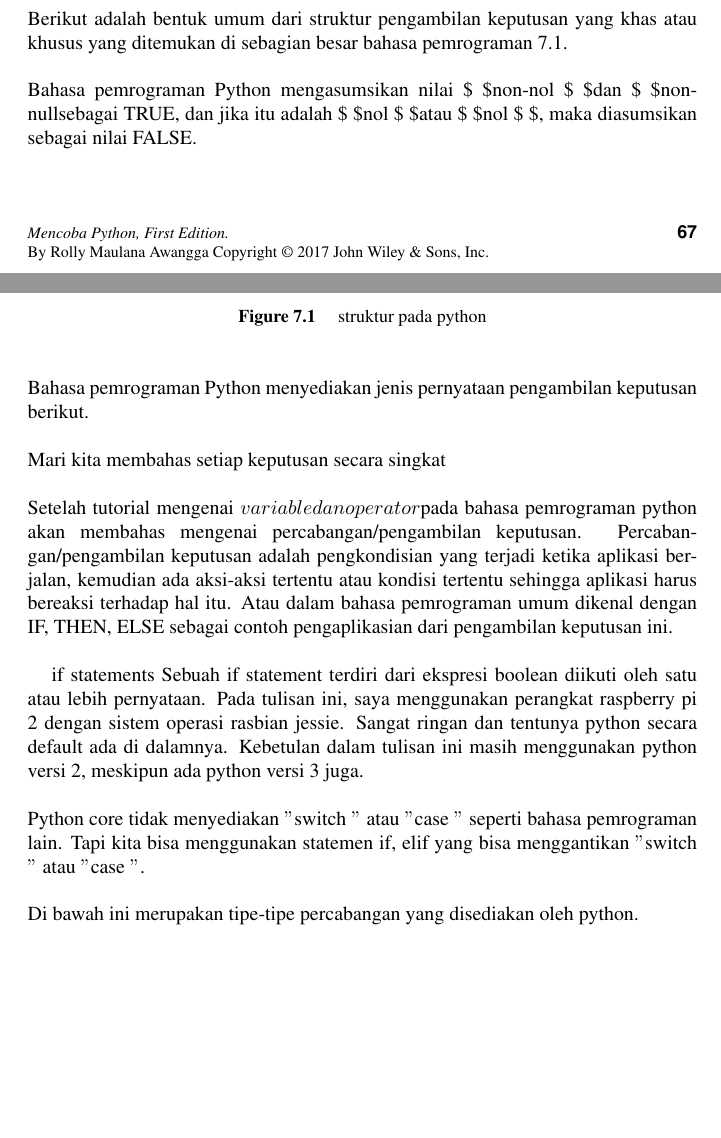
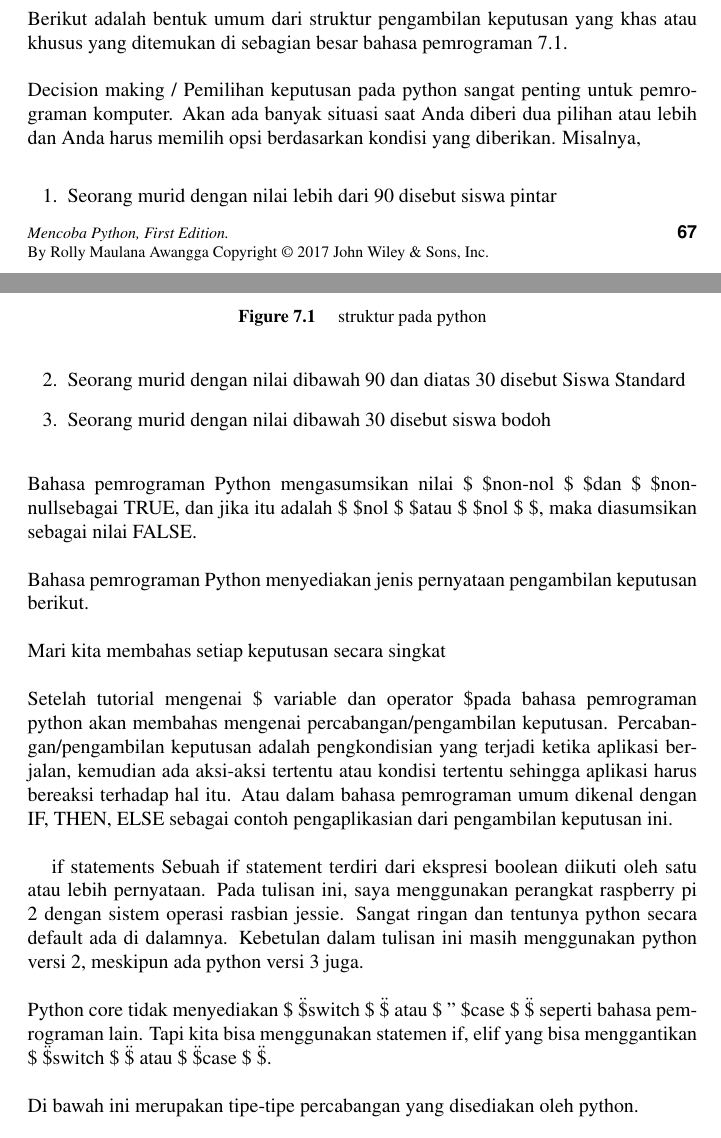
Before and after one commit to BukuInformatika/python, a LaTeX thesis (python.tex, which reads DecisionMaking.tex): two parts of pages 98 and 99 of 302, joined at a grey line, cut so that both start at the same text, the shorter picture padded with empty space. Compiled offline with pdfLaTeX.

Commit message:
Update DecisionMaking.tex

```diff
--- a/DecisionMaking.tex
+++ b/DecisionMaking.tex
@@ -17,6 +17,17 @@ Berikut adalah bentuk umum dari struktur pengambilan keputusan yang khas atau kh
     \end{figure}\par
 \vspace{12pt}
 \noindent
+Decision making / Pemilihan keputusan pada python sangat penting untuk pemrograman komputer. Akan ada banyak situasi saat Anda diberi dua pilihan atau lebih dan Anda harus memilih opsi berdasarkan kondisi yang diberikan. Misalnya,
+\begin{enumerate} \par
+\item
+Seorang murid dengan nilai lebih dari 90 disebut siswa pintar \par
+\item
+Seorang murid dengan nilai dibawah 90 dan diatas 30 disebut Siswa Standard \par
+\item
+Seorang murid dengan nilai dibawah 30 disebut siswa bodoh \par
+\end{enumerate}\par
+\vspace{12pt}
+\noindent
 Bahasa pemrograman Python mengasumsikan nilai \$  \$non-nol \$  \$dan \$  \$non-nullsebagai TRUE, dan jika itu adalah \$  \$nol \$  \$atau \$  \$nol \$  \$, maka diasumsikan sebagai nilai FALSE. \par
 \vspace{12pt}
 \noindent
@@ -26,9 +37,9 @@ Bahasa pemrograman Python menyediakan jenis pernyataan pengambilan keputusan ber
 Mari kita membahas setiap keputusan secara singkat  \par
 \vspace{12pt}
 \noindent
-Setelah tutorial mengenai $
+Setelah tutorial mengenai \$
 {variable dan operator}
- $pada bahasa pemrograman python akan membahas mengenai percabangan/pengambilan keputusan. Percabangan/pengambilan keputusan adalah pengkondisian yang terjadi ketika aplikasi berjalan, kemudian ada aksi-aksi tertentu atau kondisi tertentu sehingga aplikasi harus bereaksi terhadap hal itu. Atau dalam bahasa pemrograman umum dikenal dengan IF, THEN, ELSE sebagai contoh pengaplikasian dari pengambilan keputusan ini. \par
+\$pada bahasa pemrograman python akan membahas mengenai percabangan/pengambilan keputusan. Percabangan/pengambilan keputusan adalah pengkondisian yang terjadi ketika aplikasi berjalan, kemudian ada aksi-aksi tertentu atau kondisi tertentu sehingga aplikasi harus bereaksi terhadap hal itu. Atau dalam bahasa pemrograman umum dikenal dengan IF, THEN, ELSE sebagai contoh pengaplikasian dari pengambilan keputusan ini. \par
 \vspace{12pt}
 if statements
 Sebuah if statement terdiri dari ekspresi boolean diikuti oleh satu atau lebih pernyataan.
@@ -36,7 +47,7 @@ Sebuah if statement terdiri dari ekspresi boolean diikuti oleh satu atau lebih p
 Pada tulisan ini, saya menggunakan perangkat raspberry pi 2 dengan sistem operasi rasbian jessie. Sangat ringan dan tentunya python secara default ada di dalamnya. Kebetulan dalam tulisan ini masih menggunakan python versi 2, meskipun ada python versi 3 juga. \par
 \vspace{12pt}
 \noindent
-Python core tidak menyediakan  $ " $switch $ " $ atau  $ " $case $ " $ seperti bahasa pemrograman lain. Tapi kita bisa menggunakan statemen if, elif yang bisa menggantikan  $ " $switch $ " $ atau  $ " $case $ " $. \par
+Python core tidak menyediakan  \$ \" \$switch \$ \" \$ atau  \$ " \$case \$ \" \$ seperti bahasa pemrograman lain. Tapi kita bisa menggunakan statemen if, elif yang bisa menggantikan  \$ \" \$switch \$ \" \$ atau  \$ \" \$case \$ \" \$. \par
 \vspace{12pt}
 \noindent
 Di bawah ini merupakan tipe-tipe percabangan yang disediakan oleh python. \par
```
Also changed, not shown: DecisionMaking.tex (8 more changed lines).
